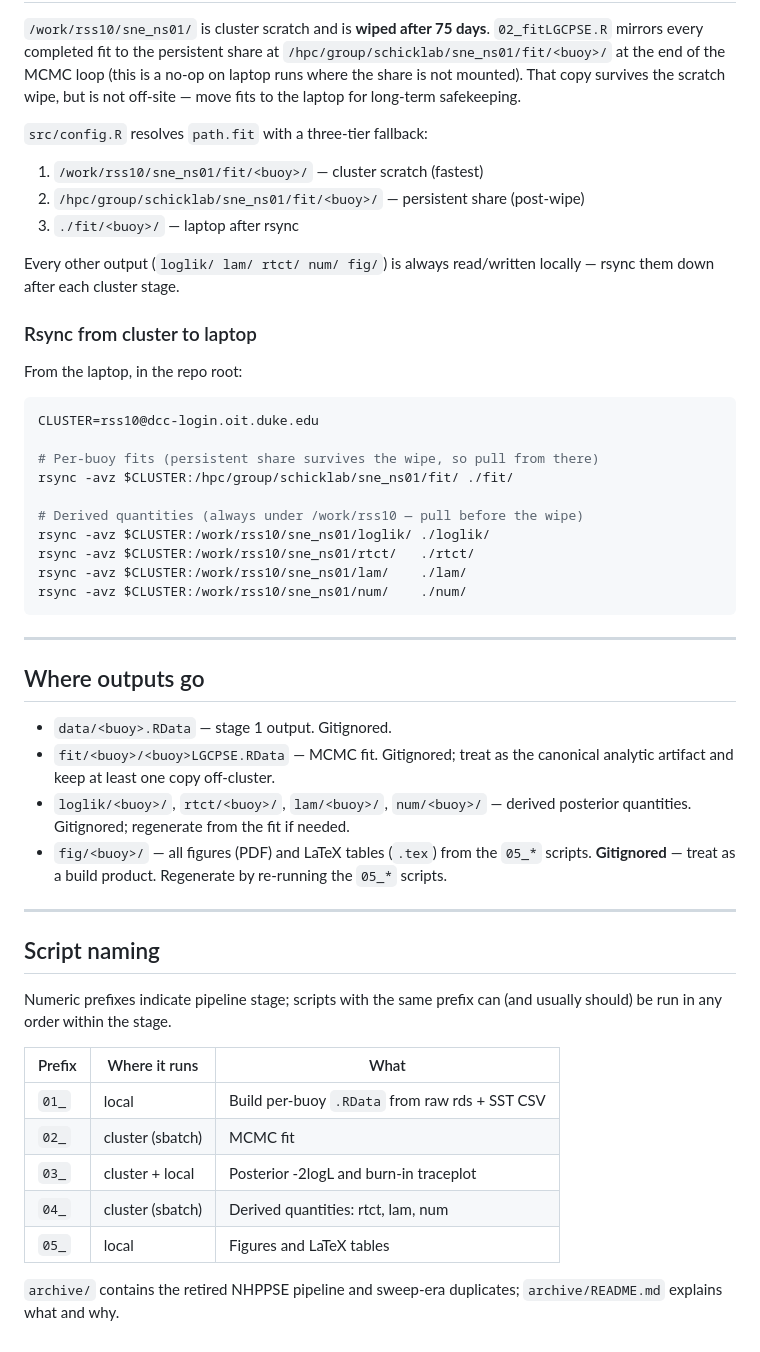
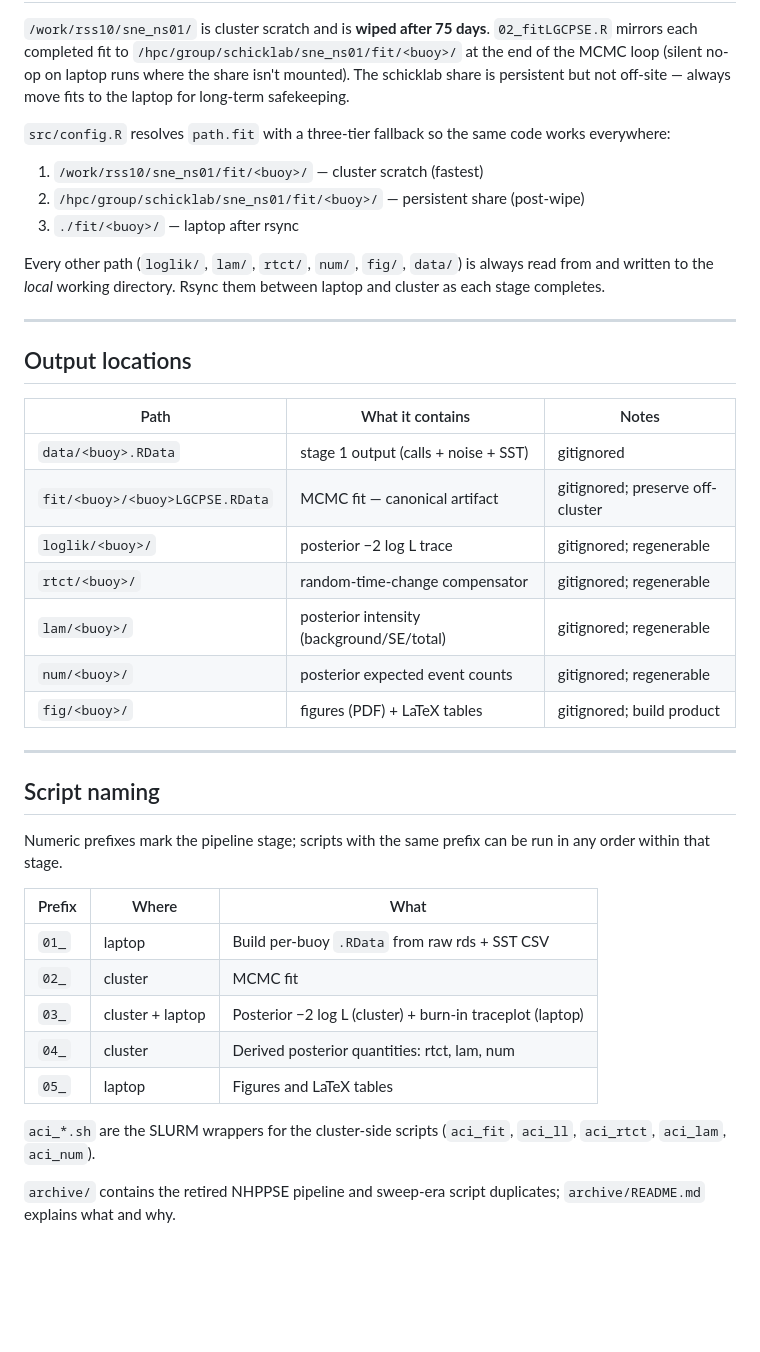
Before and after one commit to robschick/sne_ns01, a Markdown page: README.md, the part around one of its changes. Rendered like a GitHub page; blank space fills up the shorter version.

````diff
--- a/README.md
+++ b/README.md
@@ -109,64 +197,53 @@ Outputs (PDFs + `.tex` tables) land in `fig/<buoy>/`.
 
 `/work/rss10/sne_ns01/` is cluster scratch and is **wiped after 75 days**.
-`02_fitLGCPSE.R` mirrors every completed fit to the persistent share at
-`/hpc/group/schicklab/sne_ns01/fit/<buoy>/` at the end of the MCMC loop (this
-is a no-op on laptop runs where the share is not mounted). That copy survives
-the scratch wipe, but is not off-site — move fits to the laptop for long-term
-safekeeping.
+`02_fitLGCPSE.R` mirrors each completed fit to
+`/hpc/group/schicklab/sne_ns01/fit/<buoy>/` at the end of the MCMC loop
+(silent no-op on laptop runs where the share isn't mounted). The
+schicklab share is persistent but not off-site — always move fits to the
+laptop for long-term safekeeping.
 
-`src/config.R` resolves `path.fit` with a three-tier fallback:
+`src/config.R` resolves `path.fit` with a three-tier fallback so the
+same code works everywhere:
 
 1. `/work/rss10/sne_ns01/fit/<buoy>/` — cluster scratch (fastest)
 2. `/hpc/group/schicklab/sne_ns01/fit/<buoy>/` — persistent share (post-wipe)
 3. `./fit/<buoy>/` — laptop after rsync
 
-Every other output (`loglik/ lam/ rtct/ num/ fig/`) is always read/written
-locally — rsync them down after each cluster stage.
-
-### Rsync from cluster to laptop
-
-From the laptop, in the repo root:
-
-```bash
-CLUSTER=rss10@dcc-login.oit.duke.edu
-
-# Per-buoy fits (persistent share survives the wipe, so pull from there)
-rsync -avz $CLUSTER:/hpc/group/schicklab/sne_ns01/fit/ ./fit/
-
-# Derived quantities (always under /work/rss10 — pull before the wipe)
-rsync -avz $CLUSTER:/work/rss10/sne_ns01/loglik/ ./loglik/
-rsync -avz $CLUSTER:/work/rss10/sne_ns01/rtct/   ./rtct/
-rsync -avz $CLUSTER:/work/rss10/sne_ns01/lam/    ./lam/
-rsync -avz $CLUSTER:/work/rss10/sne_ns01/num/    ./num/
-```
+Every other path (`loglik/`, `lam/`, `rtct/`, `num/`, `fig/`, `data/`) is
+always read from and written to the *local* working directory. Rsync
+them between laptop and cluster as each stage completes.
 
 ---
 
-## Where outputs go
+## Output locations
 
-- `data/<buoy>.RData` — stage 1 output. Gitignored.
-- `fit/<buoy>/<buoy>LGCPSE.RData` — MCMC fit. Gitignored; treat as the canonical
-  analytic artifact and keep at least one copy off-cluster.
-- `loglik/<buoy>/`, `rtct/<buoy>/`, `lam/<buoy>/`, `num/<buoy>/` — derived
-  posterior quantities. Gitignored; regenerate from the fit if needed.
-- `fig/<buoy>/` — all figures (PDF) and LaTeX tables (`.tex`) from the `05_*`
-  scripts. **Gitignored** — treat as a build product. Regenerate by re-running
-  the `05_*` scripts.
+| Path                            | What it contains                          | Notes                       |
+|---------------------------------|-------------------------------------------|-----------------------------|
+| `data/<buoy>.RData`             | stage 1 output (calls + noise + SST)      | gitignored                  |
+| `fit/<buoy>/<buoy>LGCPSE.RData` | MCMC fit — canonical artifact             | gitignored; preserve off-cluster |
+| `loglik/<buoy>/`                | posterior −2 log L trace                  | gitignored; regenerable     |
+| `rtct/<buoy>/`                  | random-time-change compensator            | gitignored; regenerable     |
+| `lam/<buoy>/`                   | posterior intensity (background/SE/total) | gitignored; regenerable     |
+| `num/<buoy>/`                   | posterior expected event counts           | gitignored; regenerable     |
+| `fig/<buoy>/`                   | figures (PDF) + LaTeX tables              | gitignored; build product   |
 
 ---
 
 ## Script naming
 
-Numeric prefixes indicate pipeline stage; scripts with the same prefix can
-(and usually should) be run in any order within the stage.
+Numeric prefixes mark the pipeline stage; scripts with the same prefix
+can be run in any order within that stage.
 
-| Prefix | Where it runs     | What                                             |
-|--------|-------------------|--------------------------------------------------|
-| `01_`  | local             | Build per-buoy `.RData` from raw rds + SST CSV   |
-| `02_`  | cluster (sbatch)  | MCMC fit                                         |
-| `03_`  | cluster + local   | Posterior -2logL and burn-in traceplot           |
-| `04_`  | cluster (sbatch)  | Derived quantities: rtct, lam, num               |
-| `05_`  | local             | Figures and LaTeX tables                         |
+| Prefix | Where            | What                                                    |
+|--------|------------------|---------------------------------------------------------|
+| `01_`  | laptop           | Build per-buoy `.RData` from raw rds + SST CSV          |
+| `02_`  | cluster          | MCMC fit                                                |
+| `03_`  | cluster + laptop | Posterior −2 log L (cluster) + burn-in traceplot (laptop) |
+| `04_`  | cluster          | Derived posterior quantities: rtct, lam, num            |
+| `05_`  | laptop           | Figures and LaTeX tables                                |
 
-`archive/` contains the retired NHPPSE pipeline and sweep-era duplicates;
-`archive/README.md` explains what and why.
+`aci_*.sh` are the SLURM wrappers for the cluster-side scripts
+(`aci_fit`, `aci_ll`, `aci_rtct`, `aci_lam`, `aci_num`).
+
+`archive/` contains the retired NHPPSE pipeline and sweep-era script
+duplicates; `archive/README.md` explains what and why.
````
Also changed, not shown: other parts of README.md (+141 -53 lines).
